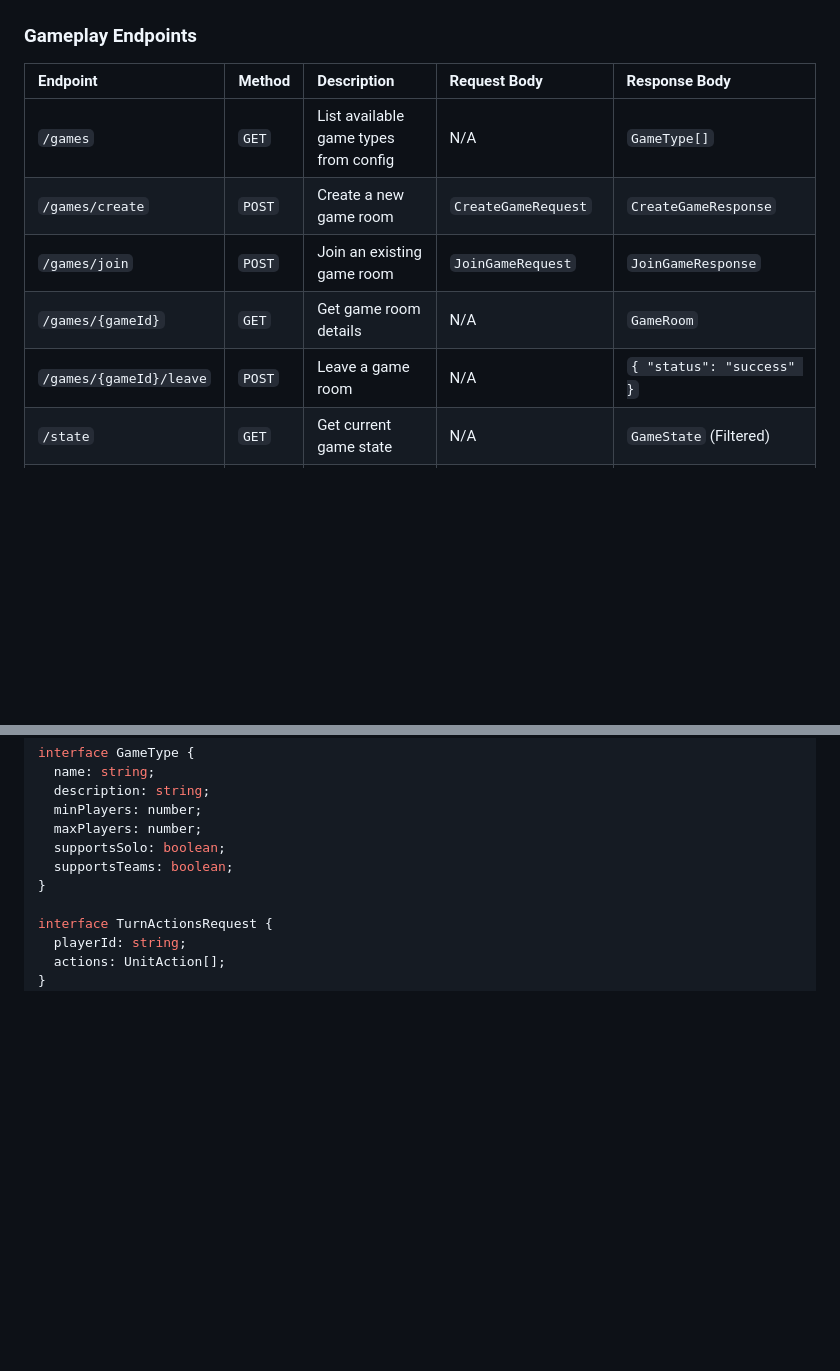
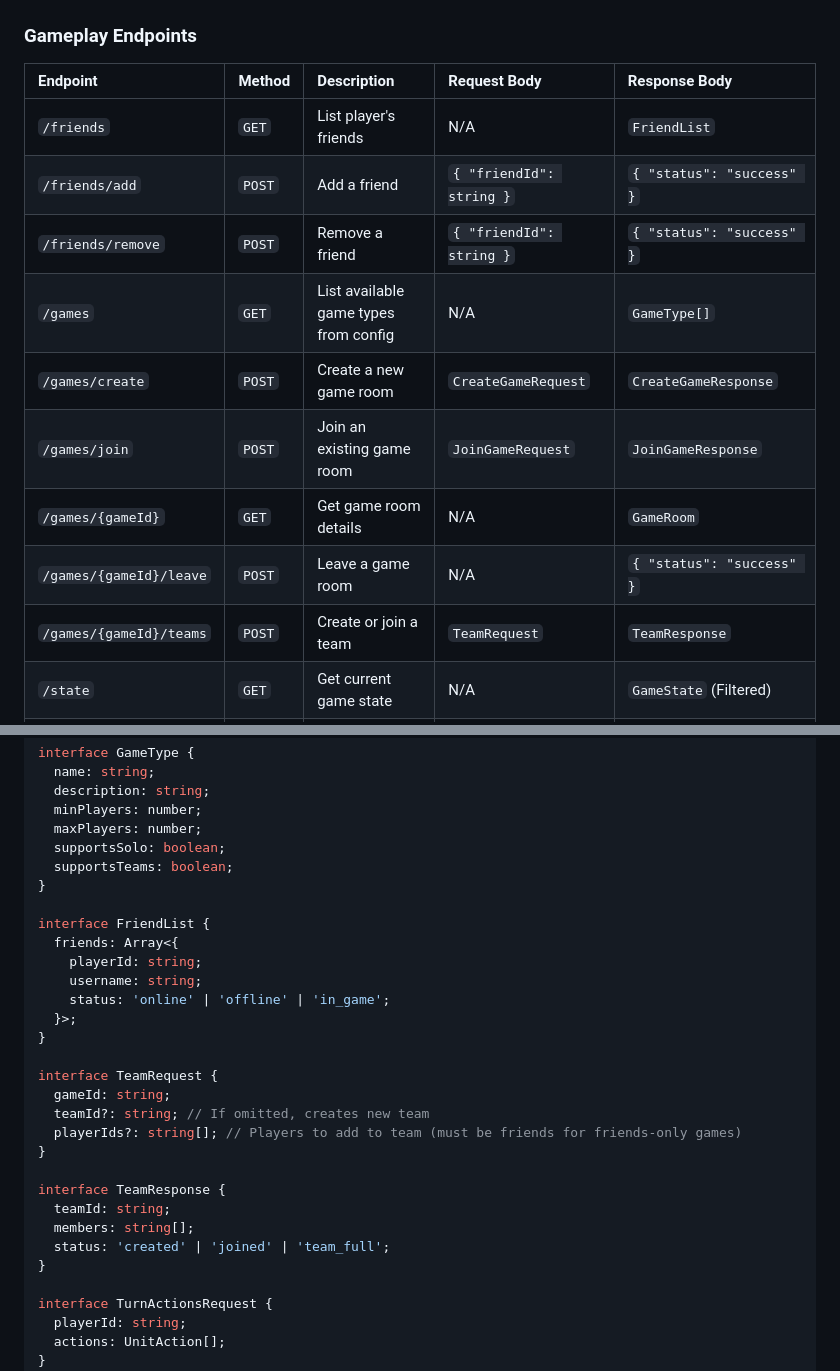
Before and after one commit to PapaTomGames/papatomgames.github.io, a Markdown page: opencode/docs/PlayerAPIDesign.md, 2 parts joined by grey strips. GitHub-like rendering; blank space fills up the shorter version.

Commit message:
Add friends list and team management endpoints
- Add /friends, /friends/add, /friends/remove endpoints
- Add /games/{gameId}/teams for team creation/joining
- Add FriendList, TeamRequest, TeamResponse schemas
- Update GameRoom to include teams array

```diff
--- a/opencode/docs/PlayerAPIDesign.md
+++ b/opencode/docs/PlayerAPIDesign.md
@@ -12,11 +12,15 @@ The Player API provides a unified interface for both Human and AI players to int
 ### Gameplay Endpoints
 | Endpoint | Method | Description | Request Body | Response Body |
 | :--- | :--- | :--- | :--- | :--- |
+| `/friends` | `GET` | List player's friends | N/A | `FriendList` |
+| `/friends/add` | `POST` | Add a friend | `{ "friendId": string }` | `{ "status": "success" }` |
+| `/friends/remove` | `POST` | Remove a friend | `{ "friendId": string }` | `{ "status": "success" }` |
 | `/games` | `GET` | List available game types from config | N/A | `GameType[]` |
 | `/games/create` | `POST` | Create a new game room | `CreateGameRequest` | `CreateGameResponse` |
 | `/games/join` | `POST` | Join an existing game room | `JoinGameRequest` | `JoinGameResponse` |
 | `/games/{gameId}` | `GET` | Get game room details | N/A | `GameRoom` |
 | `/games/{gameId}/leave` | `POST` | Leave a game room | N/A | `{ "status": "success" }` |
+| `/games/{gameId}/teams` | `POST` | Create or join a team | `TeamRequest` | `TeamResponse` |
 | `/state` | `GET` | Get current game state | N/A | `GameState` (Filtered) |
 | `/actions` | `POST` | Submit multiple unit actions for the turn | `TurnActionsRequest` | `TurnActionsResponse` |
 | `/turn/complete` | `POST` | Signal that the player has finished their turn | N/A | `{ "status": "success", "nextPlayer": string }` |
@@ -93,6 +97,26 @@ interface GameType {
   maxPlayers: number;
   supportsSolo: boolean;
   supportsTeams: boolean;
+}
+
+interface FriendList {
+  friends: Array<{
+    playerId: string;
+    username: string;
+    status: 'online' | 'offline' | 'in_game';
+  }>;
+}
+
+interface TeamRequest {
+  gameId: string;
+  teamId?: string; // If omitted, creates new team
+  playerIds?: string[]; // Players to add to team (must be friends for friends-only games)
+}
+
+interface TeamResponse {
+  teamId: string;
+  members: string[];
+  status: 'created' | 'joined' | 'team_full';
 }
 
 interface TurnActionsRequest {
```
